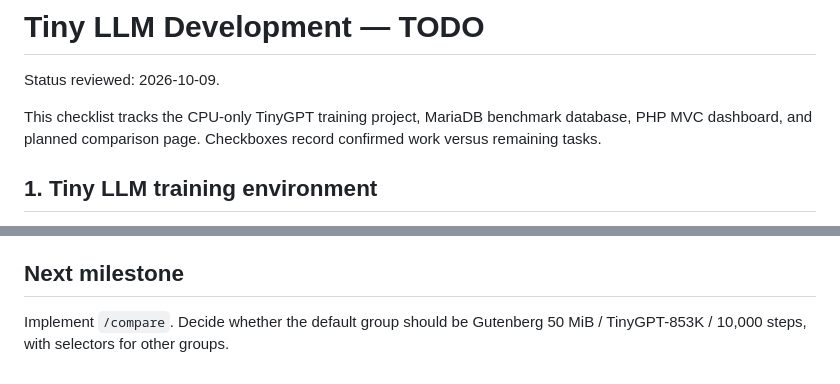
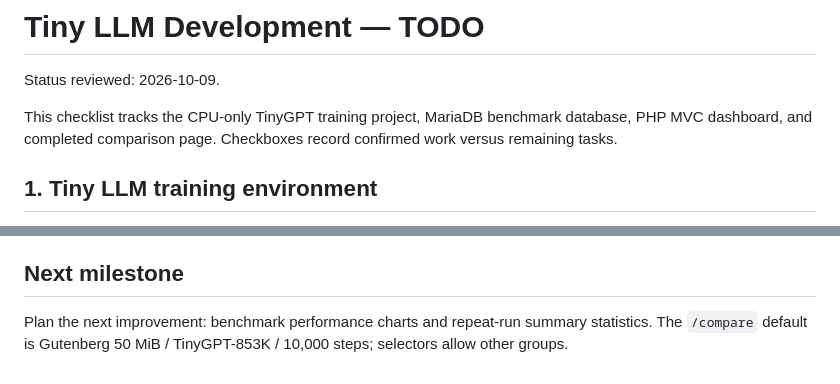
Before and after one commit to oppiet30/tiny-llm-web, a Markdown page: TODO.md, 2 parts joined by grey strips. GitHub-like rendering.

Commit message:
Mark tested benchmark comparison feature complete in TODO

```diff
--- a/TODO.md
+++ b/TODO.md
@@ -2,7 +2,7 @@
 
 Status reviewed: 2026-10-09.
 
-This checklist tracks the CPU-only TinyGPT training project, MariaDB benchmark database, PHP MVC dashboard, and planned comparison page. Checkboxes record confirmed work versus remaining tasks.
+This checklist tracks the CPU-only TinyGPT training project, MariaDB benchmark database, PHP MVC dashboard, and completed comparison page. Checkboxes record confirmed work versus remaining tasks.
 
 ## 1. Tiny LLM training environment
 
@@ -68,4 +68,4 @@ This checklist tracks the CPU-only TinyGPT training project, MariaDB benchmark d
 
 ## Next milestone
 
-Implement `/compare`. Decide whether the default group should be Gutenberg 50 MiB / TinyGPT-853K / 10,000 steps, with selectors for other groups.
+Plan the next improvement: benchmark performance charts and repeat-run summary statistics. The `/compare` default is Gutenberg 50 MiB / TinyGPT-853K / 10,000 steps; selectors allow other groups.
```
Also changed, not shown: other parts of TODO.md (+13 -13 lines).
